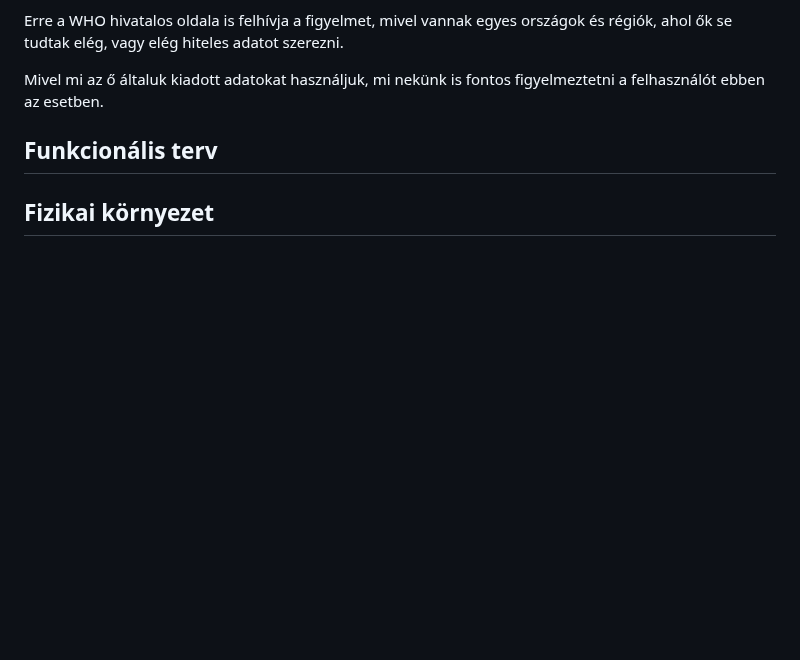
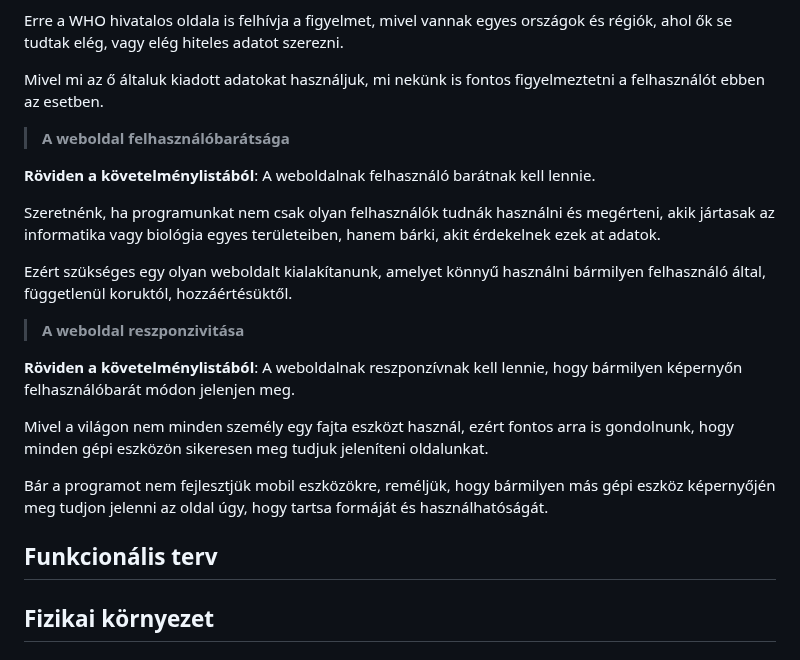
Before and after one commit to zsoltkovacs94/koffein-flu-prediction, a Markdown page: docs/rendszerterv.md, the part around the change. Drawn GitHub-style; blank space fills up the shorter version.

Commit message:
rendszerterv.md Követelmények - Nem-funkcionális követelmények pontjának K23, K24 pontjának megírása

```diff
--- a/docs/rendszerterv.md
+++ b/docs/rendszerterv.md
@@ -184,6 +184,22 @@ Erre a WHO hivatalos oldala is felhívja a figyelmet, mivel vannak egyes ország
 
 Mivel mi az ő általuk kiadott adatokat használjuk, mi nekünk is fontos figyelmeztetni a felhasználót ebben az esetben.
 
+> **A weboldal felhasználóbarátsága**
+
+**Röviden a követelménylistából**: A weboldalnak felhasználó barátnak kell lennie.
+
+Szeretnénk, ha programunkat nem csak olyan felhasználók tudnák használni és megérteni, akik jártasak az informatika vagy biológia egyes területeiben, hanem bárki, akit érdekelnek ezek at adatok.
+
+Ezért szükséges egy olyan weboldalt kialakítanunk, amelyet könnyű használni bármilyen felhasználó által, függetlenül koruktól, hozzáértésüktől.
+
+> **A weboldal reszponzivitása**
+
+**Röviden a követelménylistából**: A weboldalnak reszponzívnak kell lennie, hogy bármilyen képernyőn felhasználóbarát módon jelenjen meg.
+
+Mivel a világon nem minden személy egy fajta eszközt használ, ezért fontos arra is gondolnunk, hogy minden gépi eszközön sikeresen meg tudjuk jeleníteni oldalunkat.
+
+Bár a programot nem fejlesztjük mobil eszközökre, reméljük, hogy bármilyen más gépi eszköz képernyőjén meg tudjon jelenni az oldal úgy, hogy tartsa formáját és használhatóságát.
+
 
 
 ## Funkcionális terv
```
